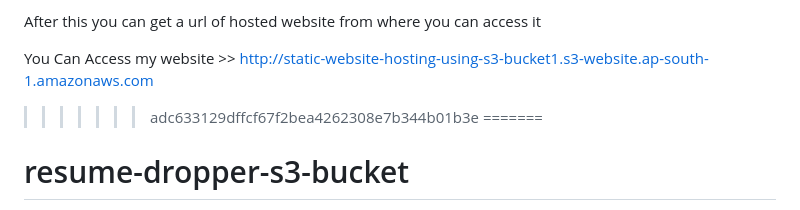
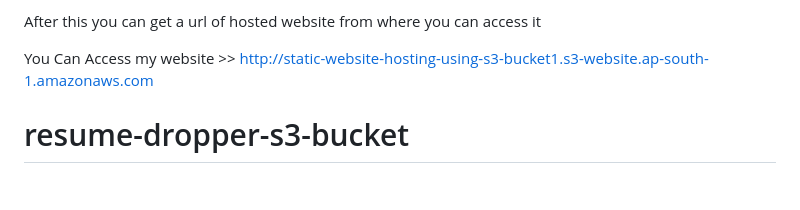
Before and after one commit to Shubhamx18/resume-dropper-s3-bucket, a Markdown page: README.md, the part around the change. Rendered like a GitHub page; blank space fills up the shorter version.

```diff
--- a/README.md
+++ b/README.md
@@ -166,8 +166,7 @@ After this you can get a url of hosted website from where you can access it
 
 You Can Access my website >>
 http://static-website-hosting-using-s3-bucket1.s3-website.ap-south-1.amazonaws.com
->>>>>>> adc633129dffcf67f2bea4262308e7b344b01b3e
-=======
+
 # resume-dropper-s3-bucket
 A visually rich, static movie landing page hosted on AWS S3. Built using HTML, CSS, and JavaScript, this project demonstrates how to create and deploy a static website using Amazon S3 bucket services with proper CORS configuration and public access control. Ideal for learning how to use AWS for front-end hosting without a traditional web server.
 >>>>>>> cb4b82f26015002a50f0d9ccd60a3b4a3c513dc2
```
